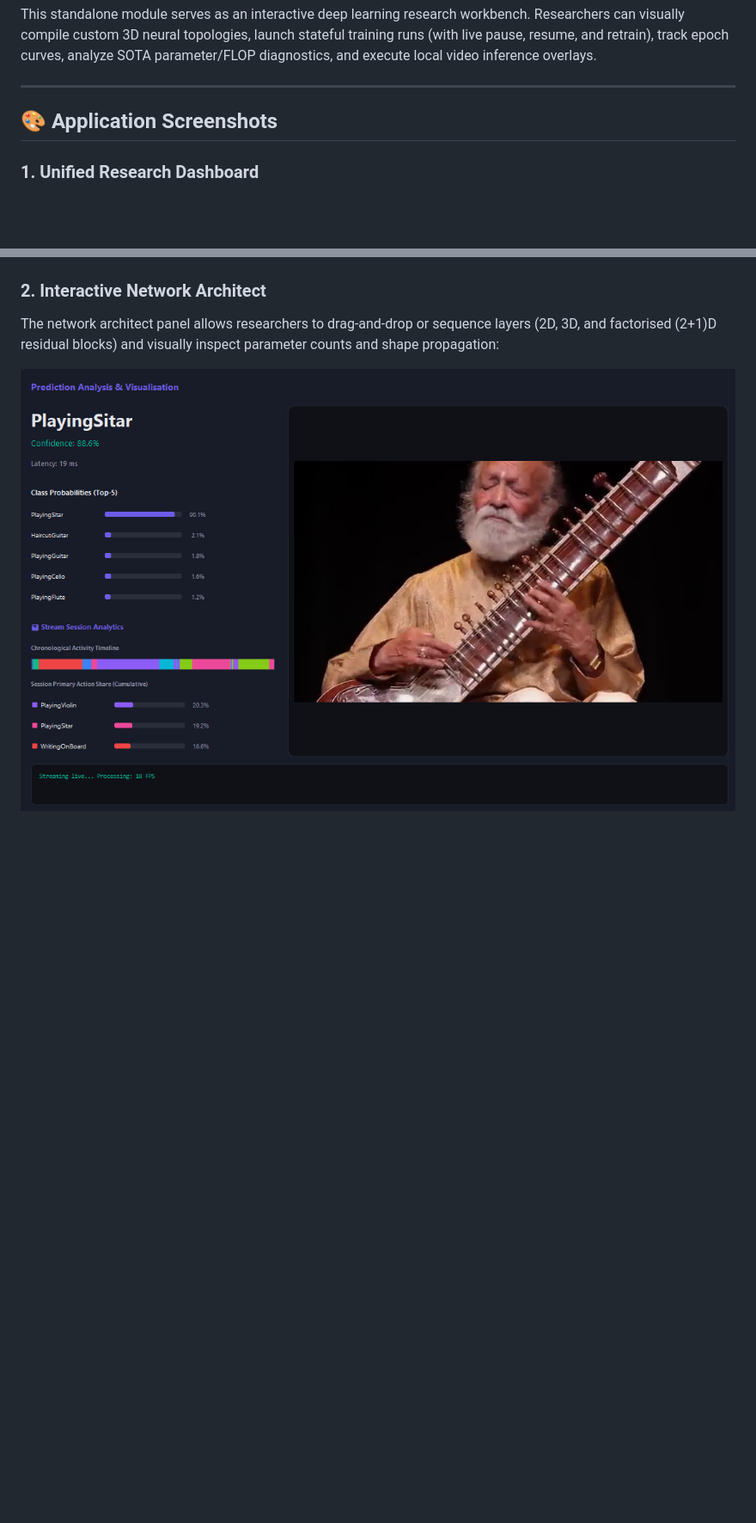
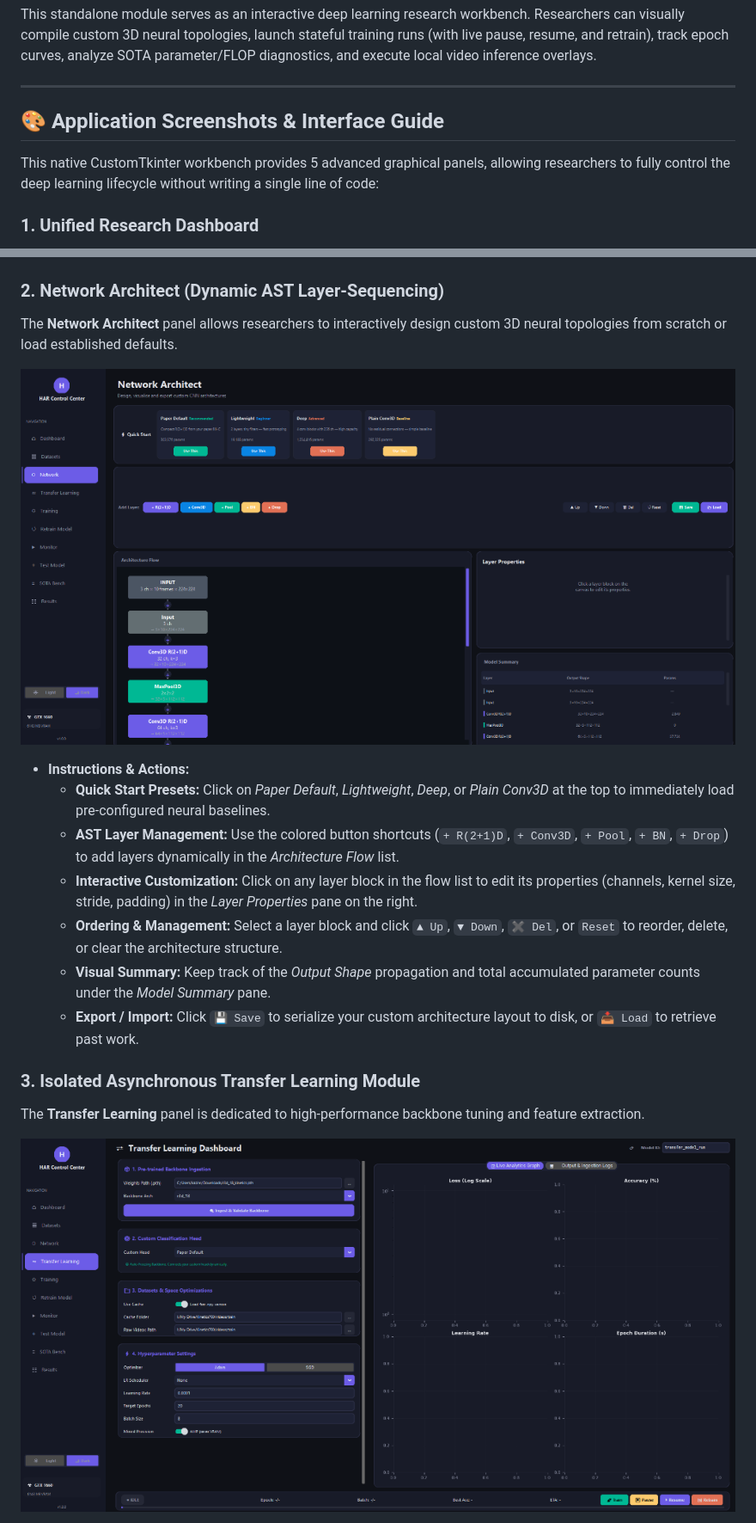
Before and after one commit to IstiyakV/End-to-End-Lightweight-Spatiotemporal-Learning-for-Practical-Human-Action-Classification, a Markdown page: Desktop-App/README.md, 2 parts joined by grey strips. Shown at 86% size. Rendered like a GitHub page; pictures changed too: Desktop-App/images/network_architect.png (added), Desktop-App/images/transfer_learning.png (added); blank space fills up the shorter version.

Commit message:
Update Desktop-App README with 5 high-fidelity module screenshots and detailed interface guides

```diff
--- a/Desktop-App/README.md
+++ b/Desktop-App/README.md
@@ -6,14 +6,30 @@ This standalone module serves as an interactive deep learning research workbench
 
 ---
 
-## 🎨 Application Screenshots
+## 🎨 Application Screenshots & Interface Guide
+
+This native CustomTkinter workbench provides 5 advanced graphical panels, allowing researchers to fully control the deep learning lifecycle without writing a single line of code:
 
 ### 1. Unified Research Dashboard
 The main dashboard displays active project status, live model metrics, precision/recall bar charts, confusion matrices, and top-performing action classes:
 
 ![Research Dashboard](images/dashboard.png)
 
-### 2. Interactive Network Architect
-The network architect panel allows researchers to drag-and-drop or sequence layers (2D, 3D, and factorised (2+1)D residual blocks) and visually inspect parameter counts and shape propagation:
+### 2. Network Architect (Dynamic AST Layer-Sequencing)
+The **Network Architect** panel allows researchers to interactively design custom 3D neural topologies from scratch or load established defaults.
 
-![Network Architect](images/architect.png)
+![Network Architect](images/network_architect.png)
+
+* **Instructions & Actions:**
+  * **Quick Start Presets:** Click on *Paper Default*, *Lightweight*, *Deep*, or *Plain Conv3D* at the top to immediately load pre-configured neural baselines.
+  * **AST Layer Management:** Use the colored button shortcuts (`+ R(2+1)D`, `+ Conv3D`, `+ Pool`, `+ BN`, `+ Drop`) to add layers dynamically in the *Architecture Flow* list.
+  * **Interactive Customization:** Click on any layer block in the flow list to edit its properties (channels, kernel size, stride, padding) in the *Layer Properties* pane on the right.
+  * **Ordering & Management:** Select a layer block and click `▲ Up`, `▼ Down`, `✖ Del`, or `Reset` to reorder, delete, or clear the architecture structure.
+  * **Visual Summary:** Keep track of the *Output Shape* propagation and total accumulated parameter counts under the *Model Summary* pane.
+  * **Export / Import:** Click `💾 Save` to serialize your custom architecture layout to disk, or `📥 Load` to retrieve past work.
+
+### 3. Isolated Asynchronous Transfer Learning Module
+The **Transfer Learning** panel is dedicated to high-performance backbone tuning and feature extraction.
+
+![Transfer Learning](images/transfer_learning.png)
+
```
Also changed, not shown: other parts of Desktop-App/README.md (+42 -0 lines), Desktop-App/images/retrain_model.png (added), Desktop-App/images/training_config.png (added), Desktop-App/images/training_monitor.png (added).
